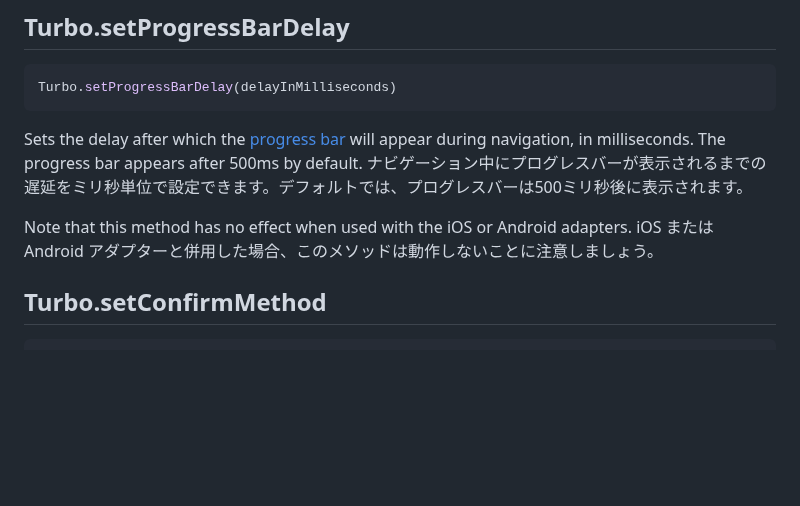
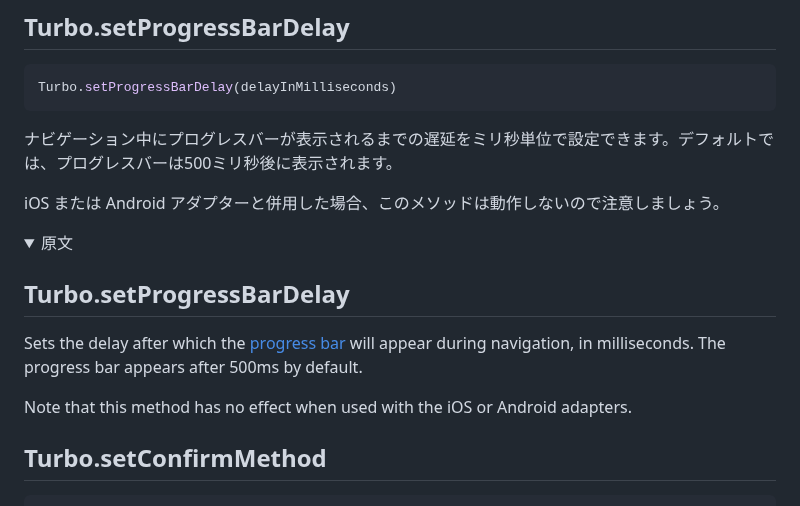
Before and after one commit to everyleaf/hotwire_ja, a Markdown page: turbo/reference/drive.md, the part around the change. Drawn GitHub-style; folded sections open; blank space fills up the shorter version.

Commit message:
Add the originla content about Turbo.setProgressBarDelay

````diff
--- a/turbo/reference/drive.md
+++ b/turbo/reference/drive.md
@@ -70,11 +70,20 @@ Removes all entries from the Turbo Drive page cache. Call this when state has ch
 Turbo.setProgressBarDelay(delayInMilliseconds)
 ```
 
-Sets the delay after which the [progress bar](/handbook/drive#displaying-progress) will appear during navigation, in milliseconds. The progress bar appears after 500ms by default.
 ナビゲーション中にプログレスバーが表示されるまでの遅延をミリ秒単位で設定できます。デフォルトでは、プログレスバーは500ミリ秒後に表示されます。
 
+iOS または Android アダプターと併用した場合、このメソッドは動作しないので注意しましょう。
+
+<details>
+<summary>原文</summary>
+
+## Turbo.setProgressBarDelay
+
+Sets the delay after which the [progress bar](/handbook/drive#displaying-progress) will appear during navigation, in milliseconds. The progress bar appears after 500ms by default.
+
 Note that this method has no effect when used with the iOS or Android adapters.
-iOS または Android アダプターと併用した場合、このメソッドは動作しないことに注意しましょう。
+
+</deitals>
 
 ## Turbo.setConfirmMethod
 
````
